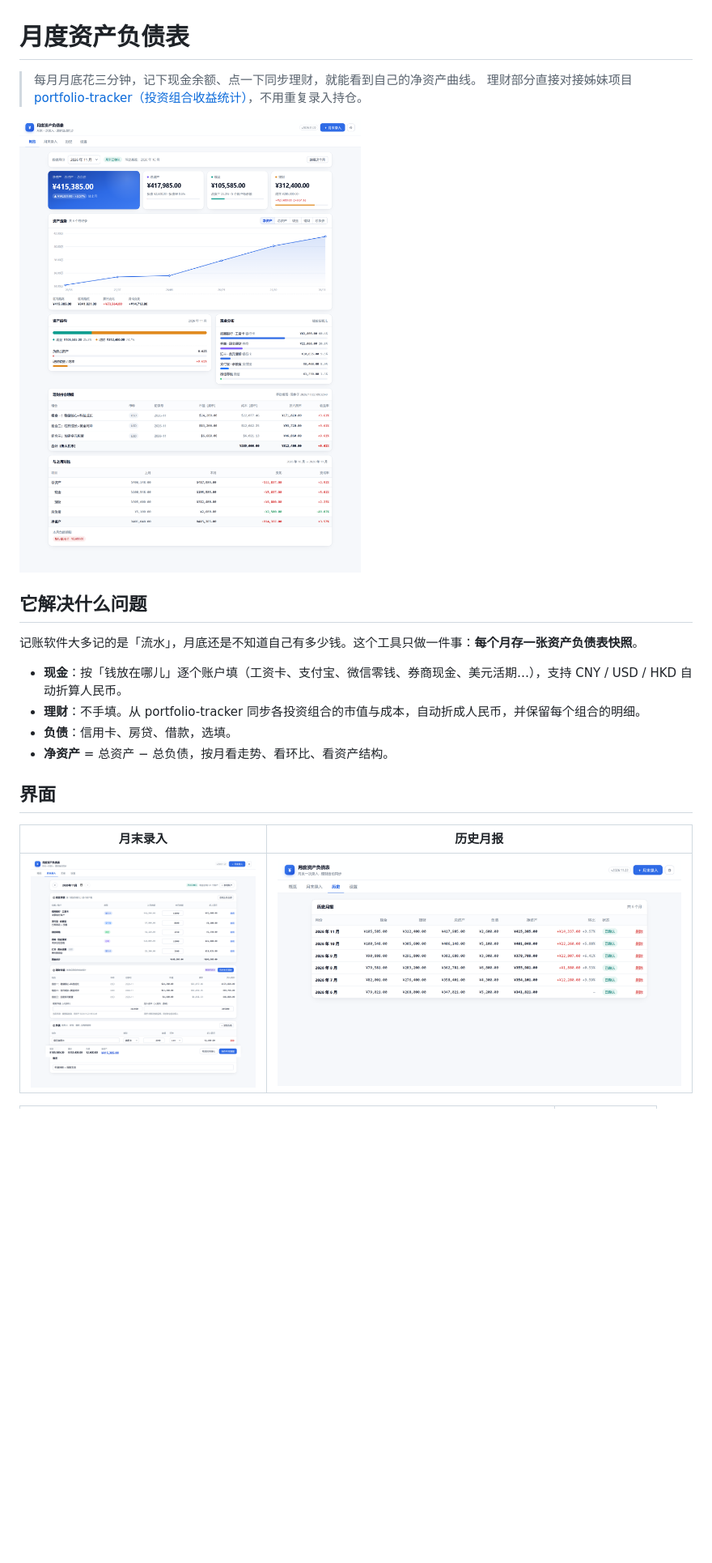
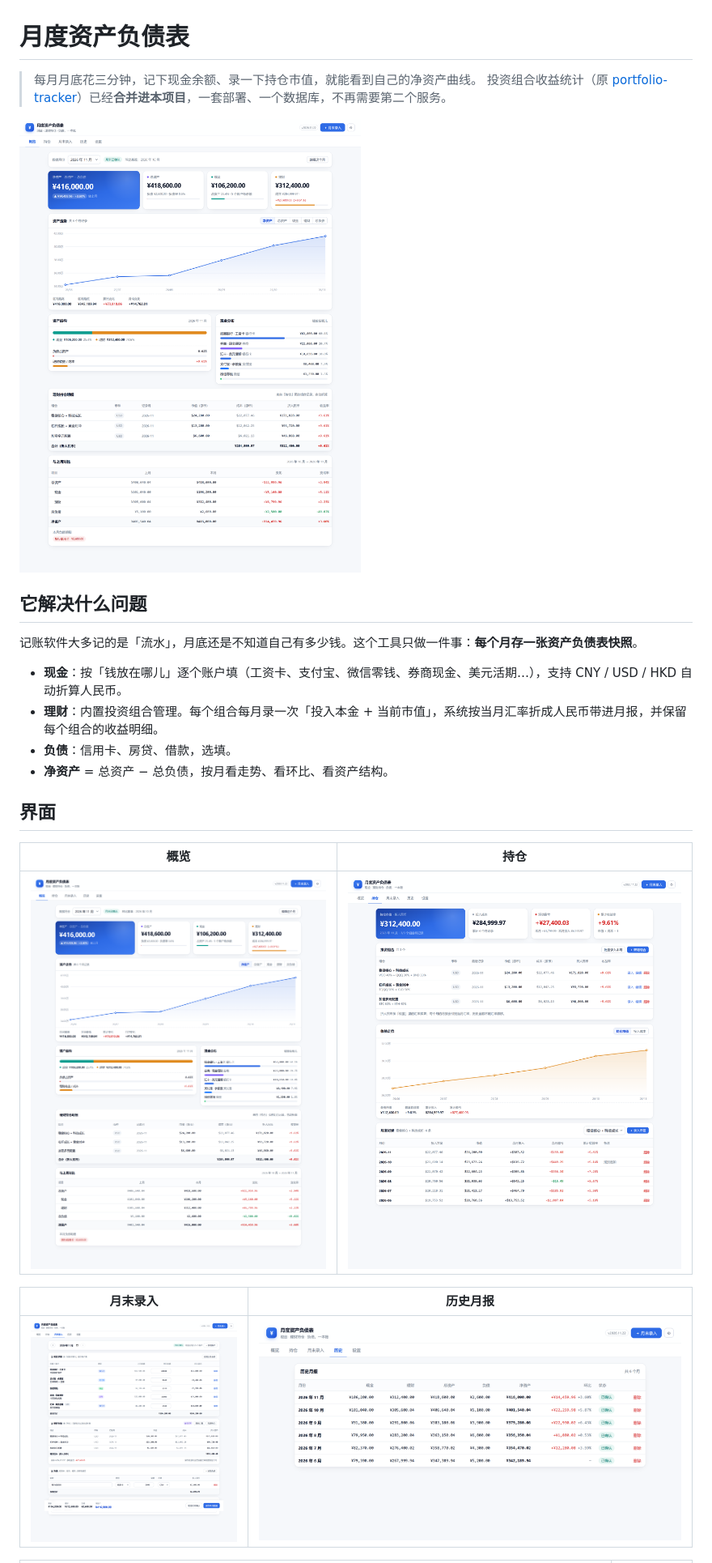
Before and after one commit to caddaric9527/monthly-balance-sheet, a Markdown page: README.md, the part around one of its changes. Shown at 81% size. Drawn GitHub-style; pictures changed too: docs/screenshots/entry.png, docs/screenshots/history.png, docs/screenshots/overview.png; blank space fills up the shorter version.

```diff
--- a/README.md
+++ b/README.md
@@ -1,7 +1,7 @@
 # 月度资产负债表
 
-> 每月月底花三分钟，记下现金余额、点一下同步理财，就能看到自己的净资产曲线。
-> 理财部分直接对接姊妹项目 [portfolio-tracker（投资组合收益统计）](https://github.com/caddaric9527/portfolio-tracker)，不用重复录入持仓。
+> 每月月底花三分钟，记下现金余额、录一下持仓市值，就能看到自己的净资产曲线。
+> 投资组合收益统计（原 [portfolio-tracker](https://github.com/caddaric9527/portfolio-tracker)）已经**合并进本项目**，一套部署、一个数据库，不再需要第二个服务。
 
 ![概览](docs/screenshots/overview.png)
 
@@ -10,12 +10,16 @@
 记账软件大多记的是「流水」，月底还是不知道自己有多少钱。这个工具只做一件事：**每个月存一张资产负债表快照**。
 
 - **现金**：按「钱放在哪儿」逐个账户填（工资卡、支付宝、微信零钱、券商现金、美元活期…），支持 CNY / USD / HKD 自动折算人民币。
-- **理财**：不手填。从 portfolio-tracker 同步各投资组合的市值与成本，自动折成人民币，并保留每个组合的明细。
+- **理财**：内置投资组合管理。每个组合每月录一次「投入本金 + 当前市值」，系统按当月汇率折成人民币带进月报，并保留每个组合的收益明细。
 - **负债**：信用卡、房贷、借款，选填。
 - **净资产** = 总资产 − 总负债，按月看走势、看环比、看资产结构。
 
 ## 界面
 
+| 概览 | 持仓 |
+| --- | --- |
+| ![概览](docs/screenshots/overview.png) | ![持仓](docs/screenshots/portfolio.png) |
+
 | 月末录入 | 历史月报 |
 | --- | --- |
 | ![录入](docs/screenshots/entry.png) | ![历史](docs/screenshots/history.png) |
```
Also changed, not shown: other parts of README.md (+45 -42 lines), docs/screenshots/mobile-overview.png, docs/screenshots/settings.png, 13 other files.
